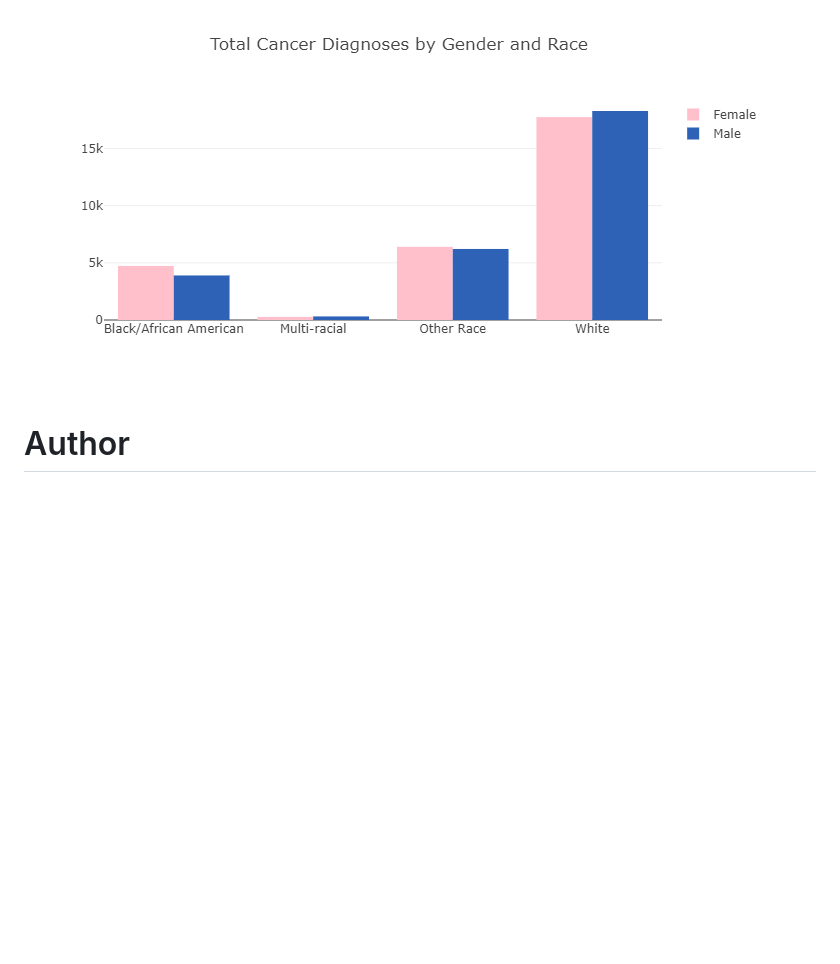
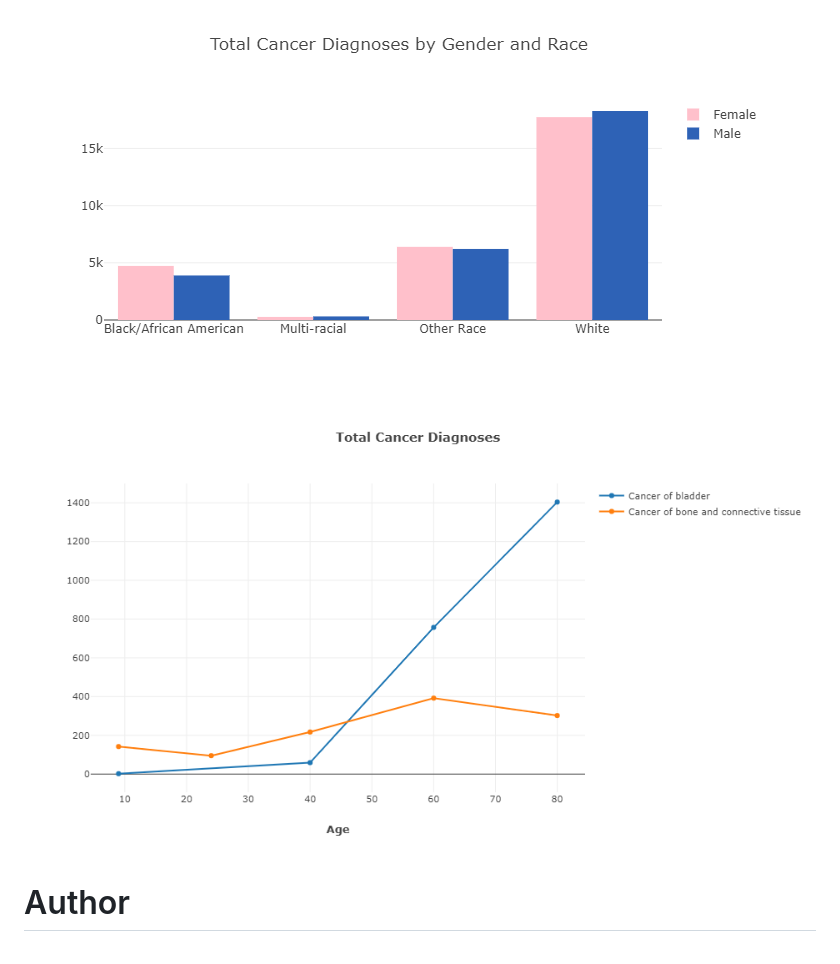
Before and after one commit to tlan2/icf-internship-challenge, a Markdown page: README.md, the part around the change. GitHub-like rendering; pictures changed too: images/twoCancerTypes.png (added); blank space fills up the shorter version.

```diff
--- a/README.md
+++ b/README.md
@@ -7,6 +7,7 @@
 ![chart1](./images/twentiesChart1.png)
 ![chart2](./images/allAgesChart2.png)
 ![chart3](./images/cancerGenderRace.png)
+![chart4](./images/twoCancerTypes.png)
 # Author
 <br>
 <img align="left" width="200" height="200" src="images/me.JPG">
```
Also changed, not shown: 2 other files.
